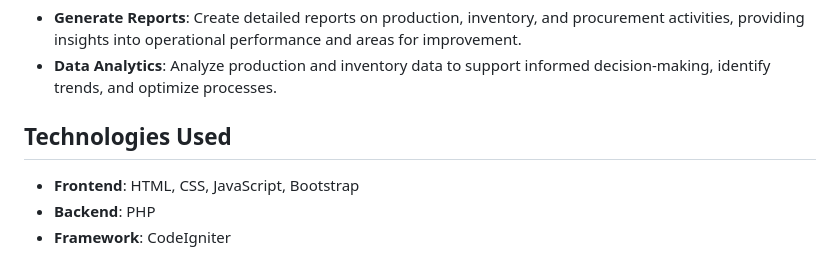
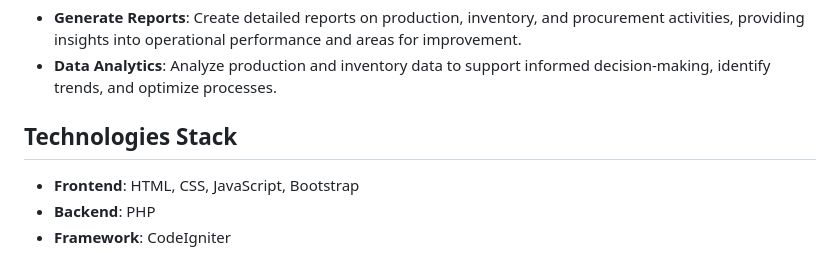
Before and after one commit to caesarychp/A-Web-Based-MRP-for-Production-Planning, a Markdown page: README.md, the part around the change. Drawn GitHub-style.

```diff
--- a/README.md
+++ b/README.md
@@ -50,7 +50,7 @@ Efficient production planning and inventory management are critical to the succe
 - **Generate Reports**: Create detailed reports on production, inventory, and procurement activities, providing insights into operational performance and areas for improvement.
 - **Data Analytics**: Analyze production and inventory data to support informed decision-making, identify trends, and optimize processes.
 
-## Technologies Used
+## Technologies Stack
 
 - **Frontend**: HTML, CSS, JavaScript, Bootstrap
 - **Backend**: PHP
```
